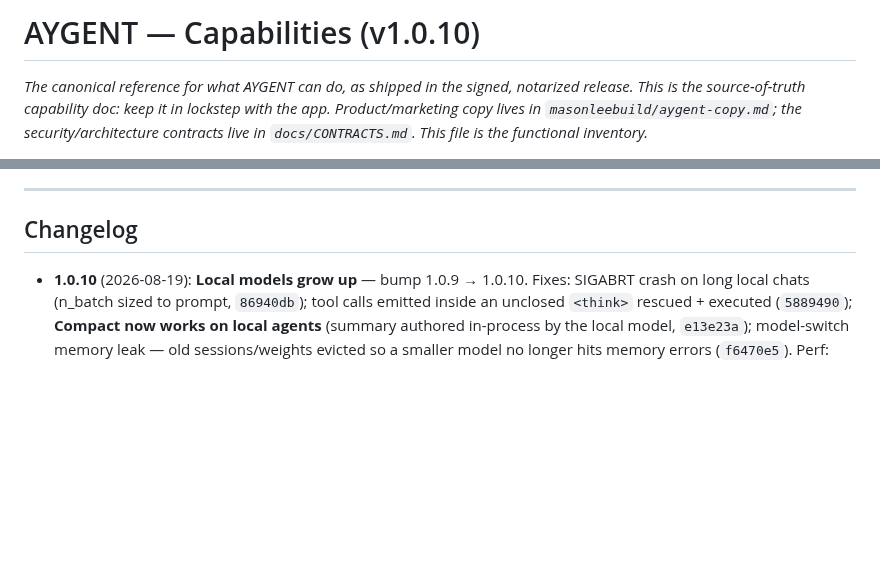
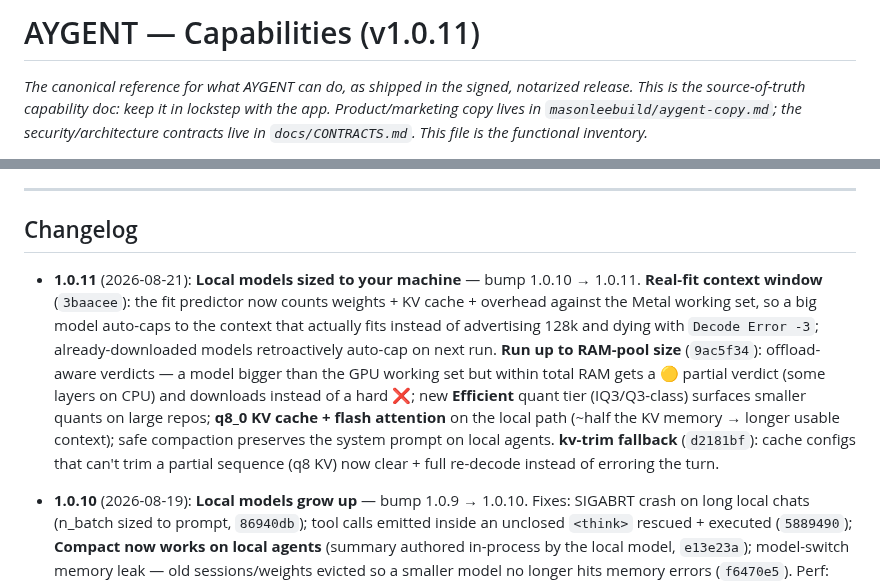
Before and after one commit to masonleetompkins/aygent-core, a Markdown page: docs/CAPABILITIES.md, 2 parts joined by grey strips. GitHub-like rendering; blank space fills up the shorter version.

Commit message:
docs: CAPABILITIES to v1.0.11 (local models sized to your machine)

```diff
--- a/docs/CAPABILITIES.md
+++ b/docs/CAPABILITIES.md
@@ -1,4 +1,4 @@
-# AYGENT — Capabilities (v1.0.10)
+# AYGENT — Capabilities (v1.0.11)
 
 _The canonical reference for what AYGENT can do, as shipped in the signed,
 notarized release. This is the source-of-truth capability doc: keep it in
@@ -224,6 +224,7 @@ Base file tools (always on, jailed): `read_file`, `write_file`, `list_files`,
 ---
 
 ## Changelog
+- **1.0.11** (2026-08-21): **Local models sized to your machine** — bump 1.0.10 → 1.0.11. **Real-fit context window** (`3baacee`): the fit predictor now counts weights + KV cache + overhead against the Metal working set, so a big model auto-caps to the context that actually fits instead of advertising 128k and dying with `Decode Error -3`; already-downloaded models retroactively auto-cap on next run. **Run up to RAM-pool size** (`9ac5f34`): offload-aware verdicts — a model bigger than the GPU working set but within total RAM gets a 🟡 partial verdict (some layers on CPU) and downloads instead of a hard ❌; new **Efficient** quant tier (IQ3/Q3-class) surfaces smaller quants on large repos; **q8_0 KV cache + flash attention** on the local path (~half the KV memory → longer usable context); safe compaction preserves the system prompt on local agents. **kv-trim fallback** (`d2181bf`): cache configs that can't trim a partial sequence (q8 KV) now clear + full re-decode instead of erroring the turn.
 - **1.0.10** (2026-08-19): **Local models grow up** — bump 1.0.9 → 1.0.10. Fixes: SIGABRT crash on long local chats (n_batch sized to prompt, `86940db`); tool calls emitted inside an unclosed `<think>` rescued + executed (`5889490`); **Compact now works on local agents** (summary authored in-process by the local model, `e13e23a`); model-switch memory leak — old sessions/weights evicted so a smaller model no longer hits memory errors (`f6470e5`). Perf: **KV-cache reuse across turns** (persistent llama sessions — turn 2+ prefill near-instant, `42d8b90`); **partial GPU offload** (oversized GGUFs offload what fits instead of falling to all-CPU, `758afbb`). Features: **recall(query) memory tool + auto-injected memory (RAG) + few-shot tool examples** for local models (`791ad98`); HF search/lookup no longer blocks uncensored/abliterated models — your machine, your choice (`692fe34`).
 - **1.0.9** (2026-08-18): **Muse Spark stall + FD jam fixes** — bump 1.0.8 → 1.0.9. Headroom 8192->32000 max_output_tokens; continue-spin guard + compact nudge.
 
```
Also changed, not shown: other parts of docs/CAPABILITIES.md (+1 -1 lines).
